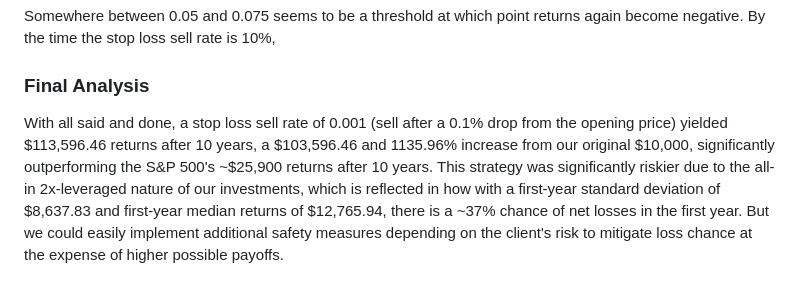
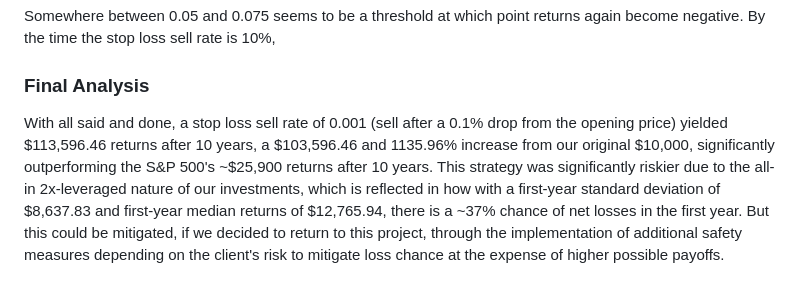
Before and after one commit to gabetucker2/QuantFinanceCompetition, a Markdown page: README.md, the part around the change. GitHub-like rendering.

```diff
--- a/README.md
+++ b/README.md
@@ -443,4 +443,4 @@ Projected Final Money After 10 Years: 0.00
 Somewhere between 0.05 and 0.075 seems to be a threshold at which point returns again become negative.  By the time the stop loss sell rate is 10%,
 
 ### Final Analysis
-With all said and done, a stop loss sell rate of 0.001 (sell after a 0.1% drop from the opening price) yielded $113,596.46 returns after 10 years, a $103,596.46 and 1135.96% increase from our original $10,000, significantly outperforming the S&P 500's ~$25,900 returns after 10 years.  This strategy was significantly riskier due to the all-in 2x-leveraged nature of our investments, which is reflected in how with a first-year standard deviation of $8,637.83 and first-year median returns of $12,765.94, there is a ~37% chance of net losses in the first year.  But we could easily implement additional safety measures depending on the client's risk to mitigate loss chance at the expense of higher possible payoffs.
+With all said and done, a stop loss sell rate of 0.001 (sell after a 0.1% drop from the opening price) yielded $113,596.46 returns after 10 years, a $103,596.46 and 1135.96% increase from our original $10,000, significantly outperforming the S&P 500's ~$25,900 returns after 10 years.  This strategy was significantly riskier due to the all-in 2x-leveraged nature of our investments, which is reflected in how with a first-year standard deviation of $8,637.83 and first-year median returns of $12,765.94, there is a ~37% chance of net losses in the first year.  But this could be mitigated, if we decided to return to this project, through the implementation of additional safety measures depending on the client's risk to mitigate loss chance at the expense of higher possible payoffs.
```
